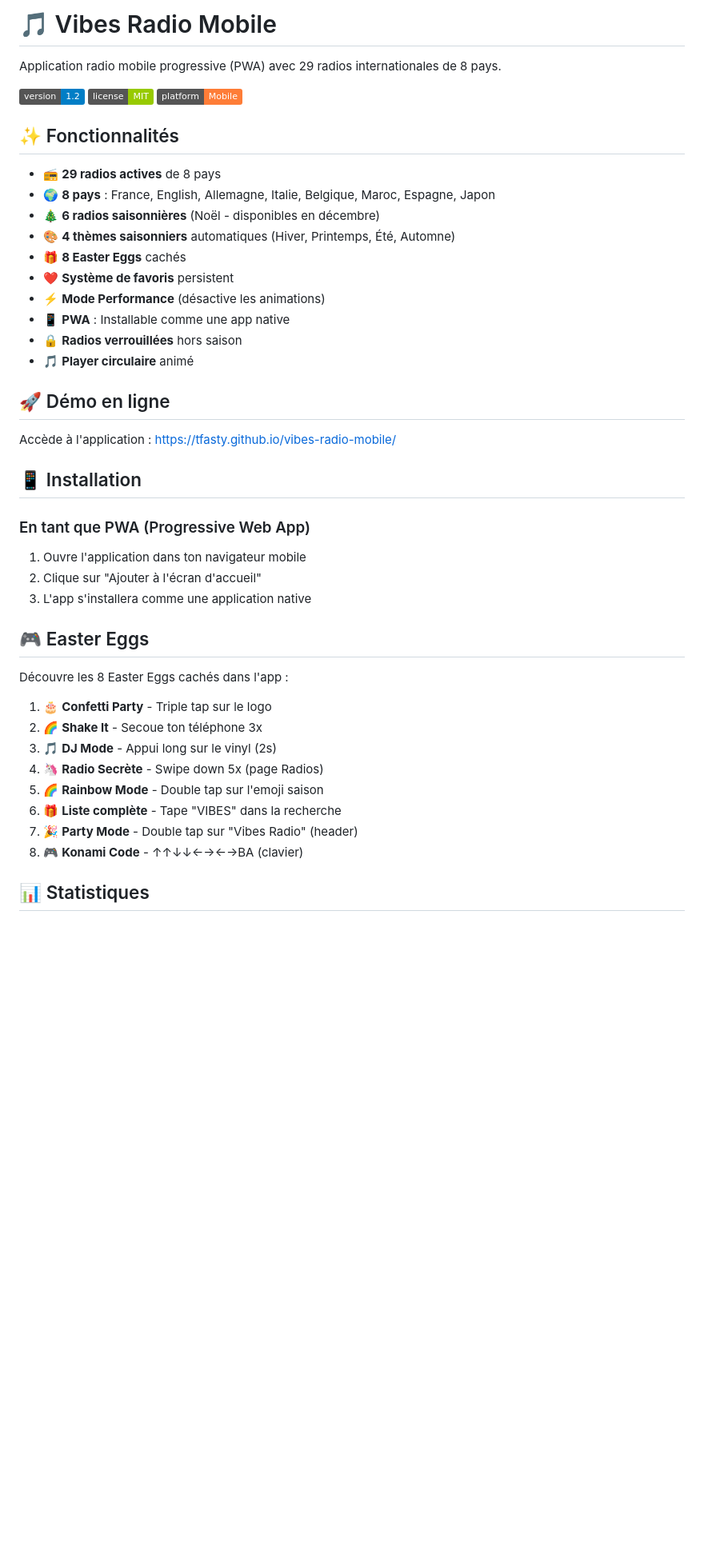
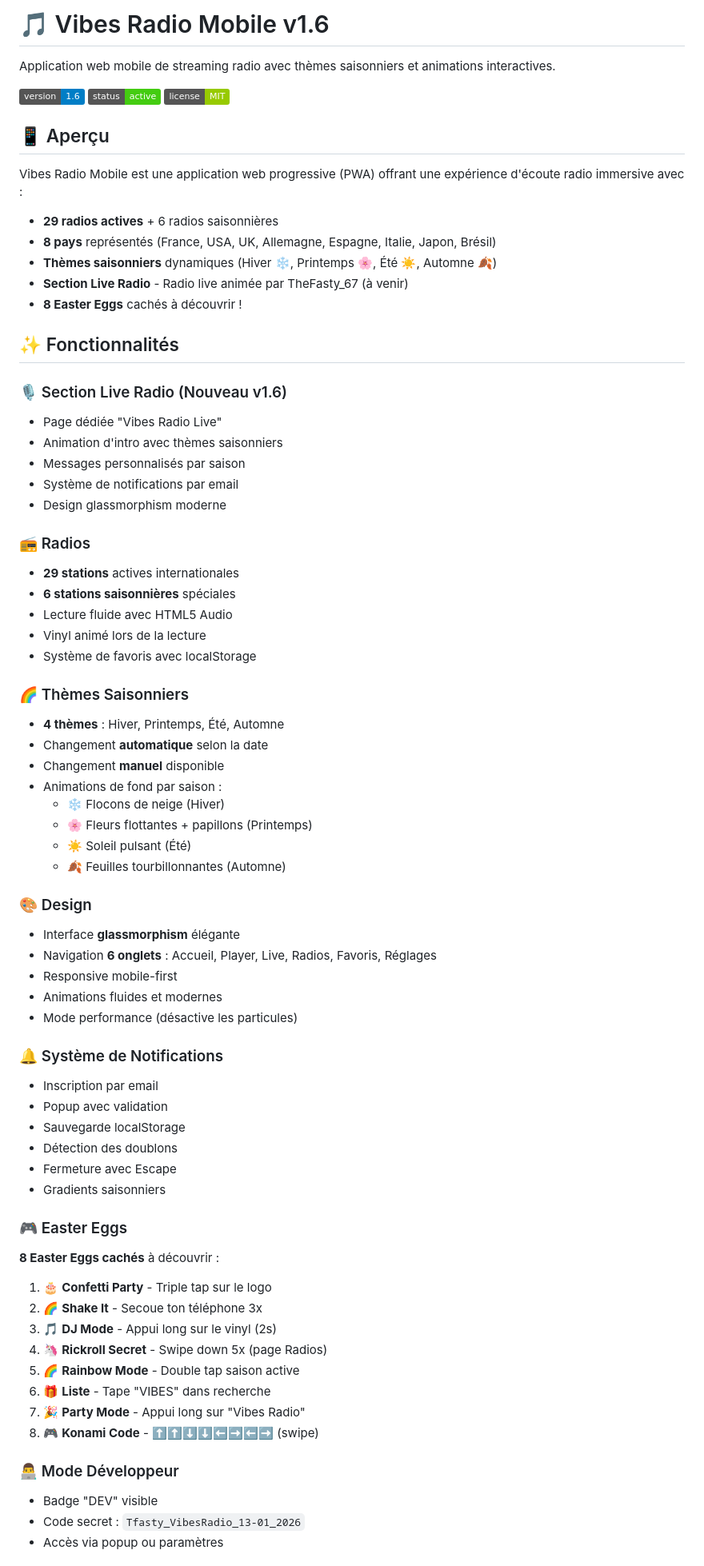
Before and after one commit to tfasty/vibes-radio-mobile, a Markdown page: README.md, the part around one of its changes. Shown at 80% size. Rendered like a GitHub page; badges without logos; blank space fills up the shorter version.

Commit message:
README Vibes Radio Mobile v1.6

```diff
--- a/README.md
+++ b/README.md
@@ -1,48 +1,74 @@
-# 🎵 Vibes Radio Mobile
+# 🎵 Vibes Radio Mobile v1.6
 
-Application radio mobile progressive (PWA) avec 29 radios internationales de 8 pays.
+Application web mobile de streaming radio avec thèmes saisonniers et animations interactives.
 
-![Version](https://img.shields.io/badge/version-1.2-blue)
+![Version](https://img.shields.io/badge/version-1.6-blue)
+![Status](https://img.shields.io/badge/status-active-success)
 ![License](https://img.shields.io/badge/license-MIT-green)
-![Platform](https://img.shields.io/badge/platform-Mobile-orange)
+
+## 📱 Aperçu
+
+Vibes Radio Mobile est une application web progressive (PWA) offrant une expérience d'écoute radio immersive avec :
+- **29 radios actives** + 6 radios saisonnières
+- **8 pays** représentés (France, USA, UK, Allemagne, Espagne, Italie, Japon, Brésil)
+- **Thèmes saisonniers** dynamiques (Hiver ❄️, Printemps 🌸, Été ☀️, Automne 🍂)
+- **Section Live Radio** - Radio live animée par TheFasty_67 (à venir)
+- **8 Easter Eggs** cachés à découvrir !
 
 ## ✨ Fonctionnalités
 
-- 📻 **29 radios actives** de 8 pays
-- 🌍 **8 pays** : France, English, Allemagne, Italie, Belgique, Maroc, Espagne, Japon
-- 🎄 **6 radios saisonnières** (Noël - disponibles en décembre)
-- 🎨 **4 thèmes saisonniers** automatiques (Hiver, Printemps, Été, Automne)
-- 🎁 **8 Easter Eggs** cachés
-- ❤️ **Système de favoris** persistent
-- ⚡ **Mode Performance** (désactive les animations)
-- 📱 **PWA** : Installable comme une app native
-- 🔒 **Radios verrouillées** hors saison
-- 🎵 **Player circulaire** animé
+### 🎙️ Section Live Radio (Nouveau v1.6)
+- Page dédiée "Vibes Radio Live"
+- Animation d'intro avec thèmes saisonniers
+- Messages personnalisés par saison
+- Système de notifications par email
+- Design glassmorphism moderne
 
-## 🚀 Démo en ligne
+### 📻 Radios
+- **29 stations** actives internationales
+- **6 stations saisonnières** spéciales
+- Lecture fluide avec HTML5 Audio
+- Vinyl animé lors de la lecture
+- Système de favoris avec localStorage
 
-Accède à l'application : [https://tfasty.github.io/vibes-radio-mobile/](https://github.com/tfasty/vibes-radio-mobile)
+### 🌈 Thèmes Saisonniers
+- **4 thèmes** : Hiver, Printemps, Été, Automne
+- Changement **automatique** selon la date
+- Changement **manuel** disponible
+- Animations de fond par saison :
+  - ❄️ Flocons de neige (Hiver)
+  - 🌸 Fleurs flottantes + papillons (Printemps)
+  - ☀️ Soleil pulsant (Été)
+  - 🍂 Feuilles tourbillonnantes (Automne)
 
-## 📱 Installation
+### 🎨 Design
+- Interface **glassmorphism** élégante
+- Navigation **6 onglets** : Accueil, Player, Live, Radios, Favoris, Réglages
+- Responsive mobile-first
+- Animations fluides et modernes
+- Mode performance (désactive les particules)
 
-### En tant que PWA (Progressive Web App)
+### 🔔 Système de Notifications
+- Inscription par email
+- Popup avec validation
+- Sauvegarde localStorage
+- Détection des doublons
+- Fermeture avec Escape
+- Gradients saisonniers
 
-1. Ouvre l'application dans ton navigateur mobile
-2. Clique sur "Ajouter à l'écran d'accueil"
-3. L'app s'installera comme une application native
-
-## 🎮 Easter Eggs
-
-Découvre les 8 Easter Eggs cachés dans l'app :
-
+### 🎮 Easter Eggs
+**8 Easter Eggs cachés** à découvrir :
 1. 🎂 **Confetti Party** - Triple tap sur le logo
 2. 🌈 **Shake It** - Secoue ton téléphone 3x
 3. 🎵 **DJ Mode** - Appui long sur le vinyl (2s)
-4. 🦄 **Radio Secrète** - Swipe down 5x (page Radios)
-5. 🌈 **Rainbow Mode** - Double tap sur l'emoji saison
-6. 🎁 **Liste complète** - Tape "VIBES" dans la recherche
-7. 🎉 **Party Mode** - Double tap sur "Vibes Radio" (header)
-8. 🎮 **Konami Code** - ↑↑↓↓←→←→BA (clavier)
+4. 🦄 **Rickroll Secret** - Swipe down 5x (page Radios)
+5. 🌈 **Rainbow Mode** - Double tap saison active
+6. 🎁 **Liste** - Tape "VIBES" dans recherche
+7. 🎉 **Party Mode** - Appui long sur "Vibes Radio"
+8. 🎮 **Konami Code** - ⬆️⬆️⬇️⬇️⬅️➡️⬅️➡️ (swipe)
 
-## 📊 Statistiques
+### 👨‍💻 Mode Développeur
+- Badge "DEV" visible
+- Code secret : `Tfasty_VibesRadio_13-01_2026`
+- Accès via popup ou paramètres
 
```
Also changed, not shown: other parts of README.md (+140 -46 lines).
